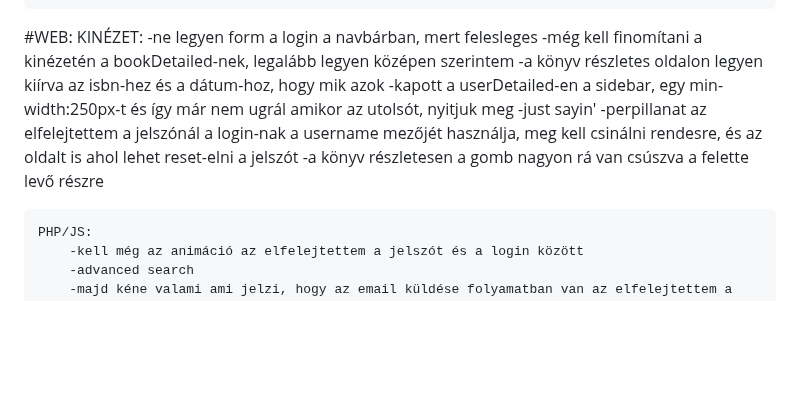
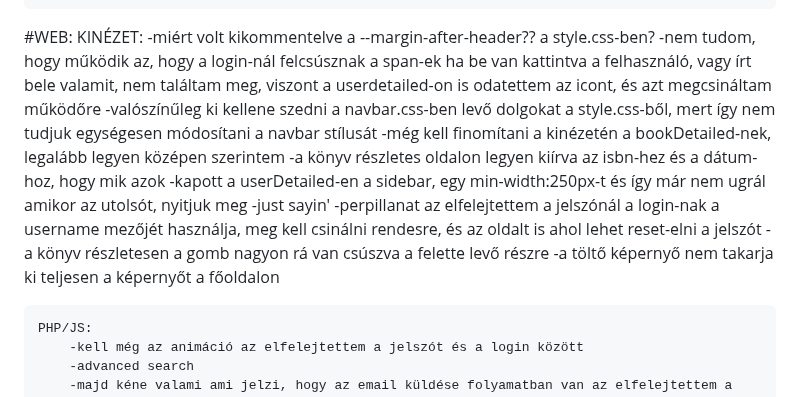
Before and after one commit to BaBence04/Konyvtarazo-rendszer-projekt, a Markdown page: README.md, the part around the change. Drawn GitHub-style; blank space fills up the shorter version.

```diff
--- a/README.md
+++ b/README.md
@@ -22,12 +22,15 @@ Mesterremek projekt, könyvtárazó rendszer
 
 #WEB:
     KINÉZET:
-        -ne legyen form a login a navbárban, mert felesleges
+        -miért volt kikommentelve a --margin-after-header?? a style.css-ben?
+        -nem tudom, hogy működik az, hogy a login-nál felcsúsznak a span-ek ha be van kattintva a felhasználó, vagy írt bele valamit, nem találtam meg, viszont a userdetailed-on is odatettem az icont, és azt megcsináltam működőre
+        -valószínűleg ki kellene szedni a navbar.css-ben levő dolgokat a style.css-ből, mert így nem tudjuk egységesen módosítani a navbar stílusát
         -még kell finomítani a kinézetén a bookDetailed-nek, legalább legyen középen szerintem
         -a könyv részletes oldalon legyen kiírva az isbn-hez és a dátum-hoz, hogy mik azok
         -kapott a userDetailed-en a sidebar, egy min-width:250px-t és így már nem ugrál amikor az utolsót, nyitjuk meg -just sayin'
         -perpillanat az elfelejtettem a jelszónál a login-nak a username mezőjét használja, meg kell csinálni rendesre, és az oldalt is ahol lehet reset-elni a jelszót
         -a könyv részletesen a gomb nagyon rá van csúszva a felette levő részre
+        -a töltő képernyő nem takarja ki teljesen a képernyőt a főoldalon
 
 
 
```
